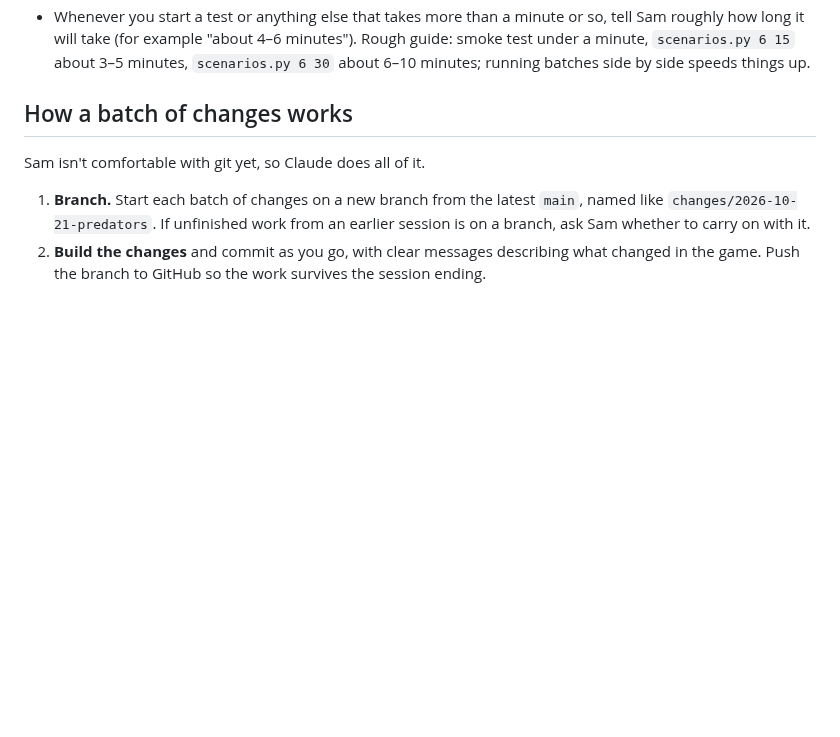
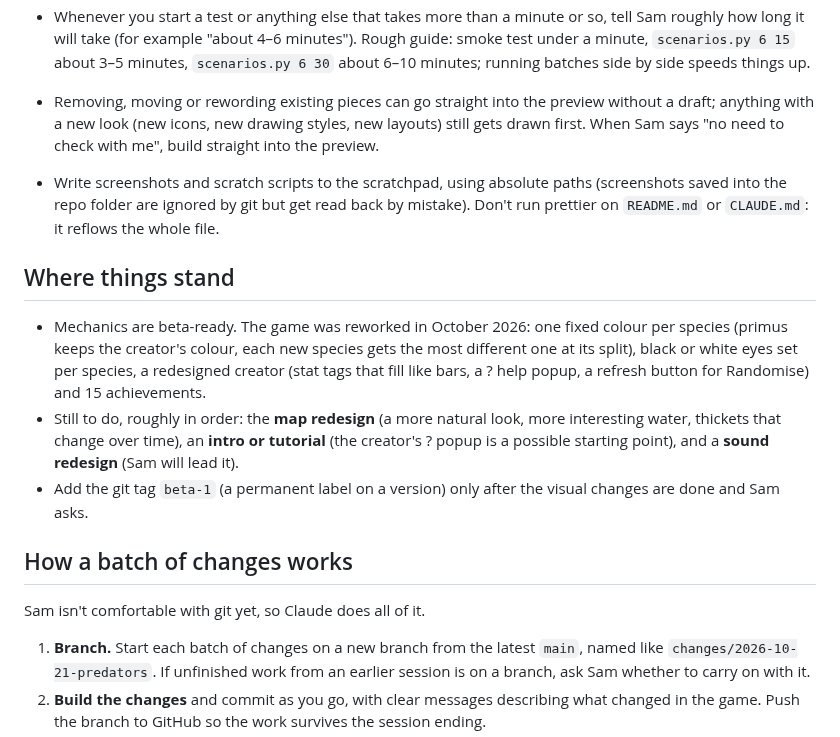
Before and after one commit to sam-sheridan/evoquest, a Markdown page: CLAUDE.md, the part around the change. GitHub-like rendering; blank space fills up the shorter version.

Commit message:
CLAUDE.md: working notes and where things stand
Co-Authored-By: Claude Opus 5.5 <noreply@anthropic.com>
Claude-Session: https://claude.ai/code/session_01AVQzbyDFJ3EcUhd4diumVZ

```diff
--- a/CLAUDE.md
+++ b/CLAUDE.md
@@ -22,6 +22,24 @@ Read the relevant section before changing a mechanic.
 - Whenever you start a test or anything else that takes more than a minute or so, tell Sam roughly how long it
   will take (for example "about 4–6 minutes"). Rough guide: smoke test under a minute, `scenarios.py 6 15` about
   3–5 minutes, `scenarios.py 6 30` about 6–10 minutes; running batches side by side speeds things up.
+
+- Removing, moving or rewording existing pieces can go straight into the preview without a draft; anything
+  with a new look (new icons, new drawing styles, new layouts) still gets drawn first. When Sam says "no need to
+  check with me", build straight into the preview.
+- Write screenshots and scratch scripts to the scratchpad, using absolute paths (screenshots saved into the repo
+  folder are ignored by git but get read back by mistake). Don't run prettier on `README.md` or `CLAUDE.md`: it
+  reflows the whole file.
+
+## Where things stand
+
+- Mechanics are beta-ready. The game was reworked in October 2026: one fixed colour per species (primus keeps the
+  creator's colour, each new species gets the most different one at its split), black or white eyes set per
+  species, a redesigned creator (stat tags that fill like bars, a ? help popup, a refresh button for Randomise)
+  and 15 achievements.
+- Still to do, roughly in order: the **map redesign** (a more natural look, more interesting water, thickets that
+  change over time), an **intro or tutorial** (the creator's ? popup is a possible starting point), and a
+  **sound redesign** (Sam will lead it).
+- Add the git tag `beta-1` (a permanent label on a version) only after the visual changes are done and Sam asks.
 
 ## How a batch of changes works
 
```
